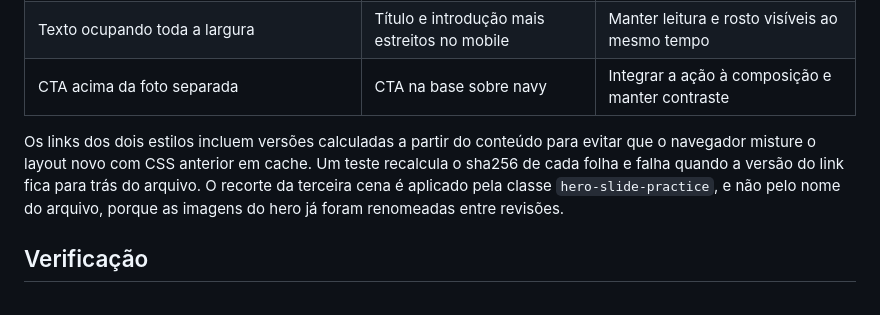
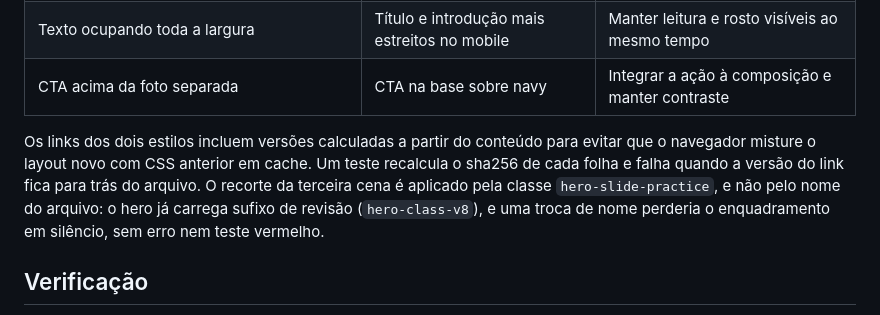
Before and after one commit to diogenesmendes01/genius-site, a Markdown page: docs/hero-gallery.md, the part around the change. Rendered like a GitHub page.

Commit message:
docs: precisar o motivo do recorte por classe
A frase anterior afirmava que as imagens do hero ja tinham sido
renomeadas entre revisoes, o que o historico nao mostra: hero-class-v8
entrou com esse nome e nunca foi renomeado no repositorio. O motivo real
e que o arquivo ja carrega sufixo de revisao, entao uma troca de nome
perderia o enquadramento em silencio.

Co-Authored-By: Claude Opus 5 <noreply@anthropic.com>
Claude-Session: https://claude.ai/code/session_01Ms98dSYP3mp9zwb9REbSVH

```diff
--- a/docs/hero-gallery.md
+++ b/docs/hero-gallery.md
@@ -24,7 +24,7 @@ A imagem ocupa o fundo inteiro do hero até 767 px, com degradê navy lateral e
 | Texto ocupando toda a largura | Título e introdução mais estreitos no mobile | Manter leitura e rosto visíveis ao mesmo tempo |
 | CTA acima da foto separada | CTA na base sobre navy | Integrar a ação à composição e manter contraste |
 
-Os links dos dois estilos incluem versões calculadas a partir do conteúdo para evitar que o navegador misture o layout novo com CSS anterior em cache. Um teste recalcula o sha256 de cada folha e falha quando a versão do link fica para trás do arquivo. O recorte da terceira cena é aplicado pela classe `hero-slide-practice`, e não pelo nome do arquivo, porque as imagens do hero já foram renomeadas entre revisões.
+Os links dos dois estilos incluem versões calculadas a partir do conteúdo para evitar que o navegador misture o layout novo com CSS anterior em cache. Um teste recalcula o sha256 de cada folha e falha quando a versão do link fica para trás do arquivo. O recorte da terceira cena é aplicado pela classe `hero-slide-practice`, e não pelo nome do arquivo: o hero já carrega sufixo de revisão (`hero-class-v8`), e uma troca de nome perderia o enquadramento em silêncio, sem erro nem teste vermelho.
 
 ## Verificação
 
```
